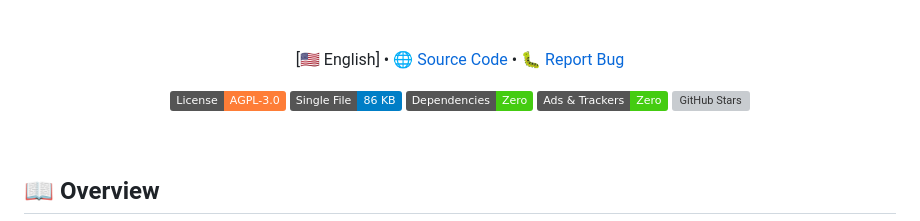
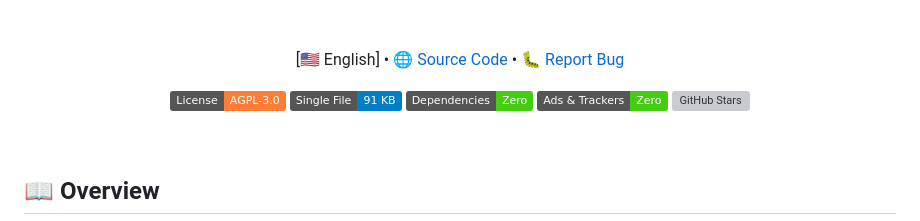
Before and after one commit to lingyicute/YiDoku, a Markdown page: README.md, the part around the change. Drawn GitHub-style; badges without logos; grey boxes are pictures that could not be loaded.

Commit message:
Update file size in README badge from 86 KB to 91 KB

```diff
--- a/README.md
+++ b/README.md
@@ -20,7 +20,7 @@
 
 <p align="center">
   <a href="LICENSE"><img src="https://img.shields.io/badge/License-AGPL--3.0-orange.svg" alt="License: AGPL-3.0"></a>
-  <a href="index.html"><img src="https://img.shields.io/badge/Single%20File-86%20KB-blue" alt="Single File 86 KB"></a>
+  <a href="index.html"><img src="https://img.shields.io/badge/Single%20File-91%20KB-blue" alt="Single File 91 KB"></a>
   <a href="https://github.com/lingyicute/YiDoku"><img src="https://img.shields.io/badge/Dependencies-Zero-brightgreen" alt="Zero Dependencies"></a>
   <a href="https://github.com/lingyicute/YiDoku"><img src="https://img.shields.io/badge/Ads%20%26%20Trackers-Zero-brightgreen" alt="No Ads No Tracking"></a>
   <a href="https://github.com/lingyicute/YiDoku"><img src="https://img.shields.io/github/stars/lingyicute/YiDoku?style=flat&color=yellow" alt="GitHub Stars"></a>
```
